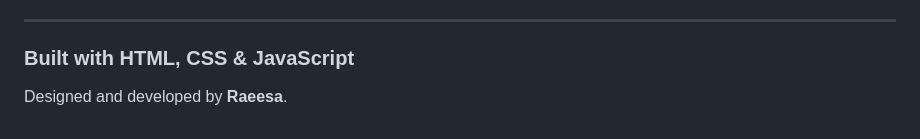
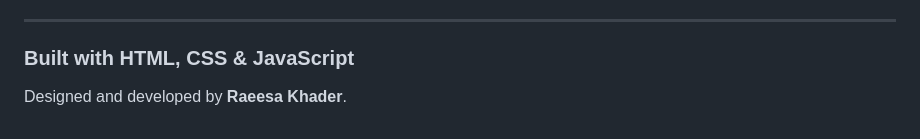
Before and after one commit to RaesGit/sohaybah-bux-physiotherapy-website, a Markdown page: README.md, the part around the change. GitHub-like rendering.

Commit message:
Update README.md
Updated ReadMe accordingly

```diff
--- a/README.md
+++ b/README.md
@@ -186,4 +186,4 @@ Ballito, KwaZulu-Natal, South Africa
 
 ### Built with HTML, CSS & JavaScript
 
-Designed and developed by **Raeesa**.
+Designed and developed by **Raeesa Khader**.
```
